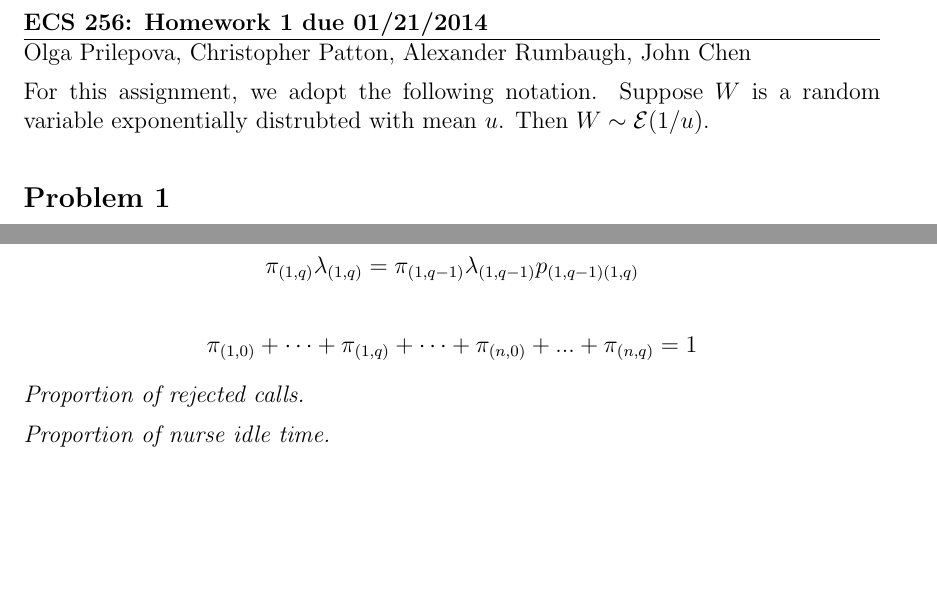
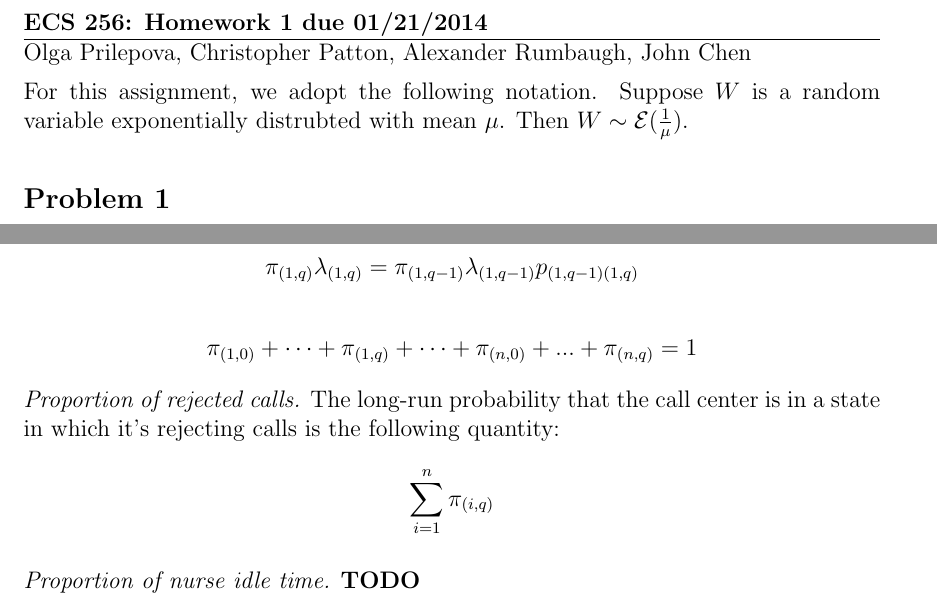
Before and after one commit to cjpatton/256, a LaTeX problem sheet (ps1/HW1_writeup.tex): two parts of page 1 of 2, joined at a grey line, cut so that both start at the same text, the shorter picture padded with empty space. Compiled offline with pdfLaTeX.

Commit message:
Working on 2(a).

```diff
--- a/ps1/HW1_writeup.tex
+++ b/ps1/HW1_writeup.tex
@@ -25,7 +25,8 @@ Olga Prilepova, Christopher Patton, Alexander Rumbaugh, John Chen %-- left and r
 
 
 For this assignment, we adopt the following notation. Suppose $W$ is a random
-variable exponentially distrubted with mean $u$. Then $W \sim \mathcal{E}(1/u)$.
+variable exponentially distrubted with mean $\mu$. Then
+$W \sim \mathcal{E}(\frac{1}{\mu})$.
 
 \subsection*{Problem 1}
 
@@ -52,9 +53,11 @@ $$ \pi_{(1,q)}\lambda_{(1,q)} = \pi_{(1,q-1)}\lambda_{(1,q-1)}p_{(1,q-1)(1,q)} $
 
 $$ \pi_{(1,0)} + \dots + \pi_{(1,q)} + \dots + \pi_{(n,0)} + ... + \pi_{(n,q)} = 1 $$
 
-\textit{Proportion of rejected calls.}
+\textit{Proportion of rejected calls.} The long-run probability that the call center
+is in a state in which it's rejecting calls is the following quantity:
+$$ \sum_{i=1}^n{\pi_{(i,q)}}$$
 
-\textit{Proportion of nurse idle time.}
+\textit{Proportion of nurse idle time.} \textbf{TODO}
 
 \textit{Mean time spent in state $(1,1)$.} The possible transitions from this state are
 $(1,0)$ (nurse finishes call, takes next on queue) and $(1,2)$ (call comes in
```
Also changed, not shown: ps1/HW1_writeup.pdf, ps1/HW1_writeup.tex (2 more changed lines).
